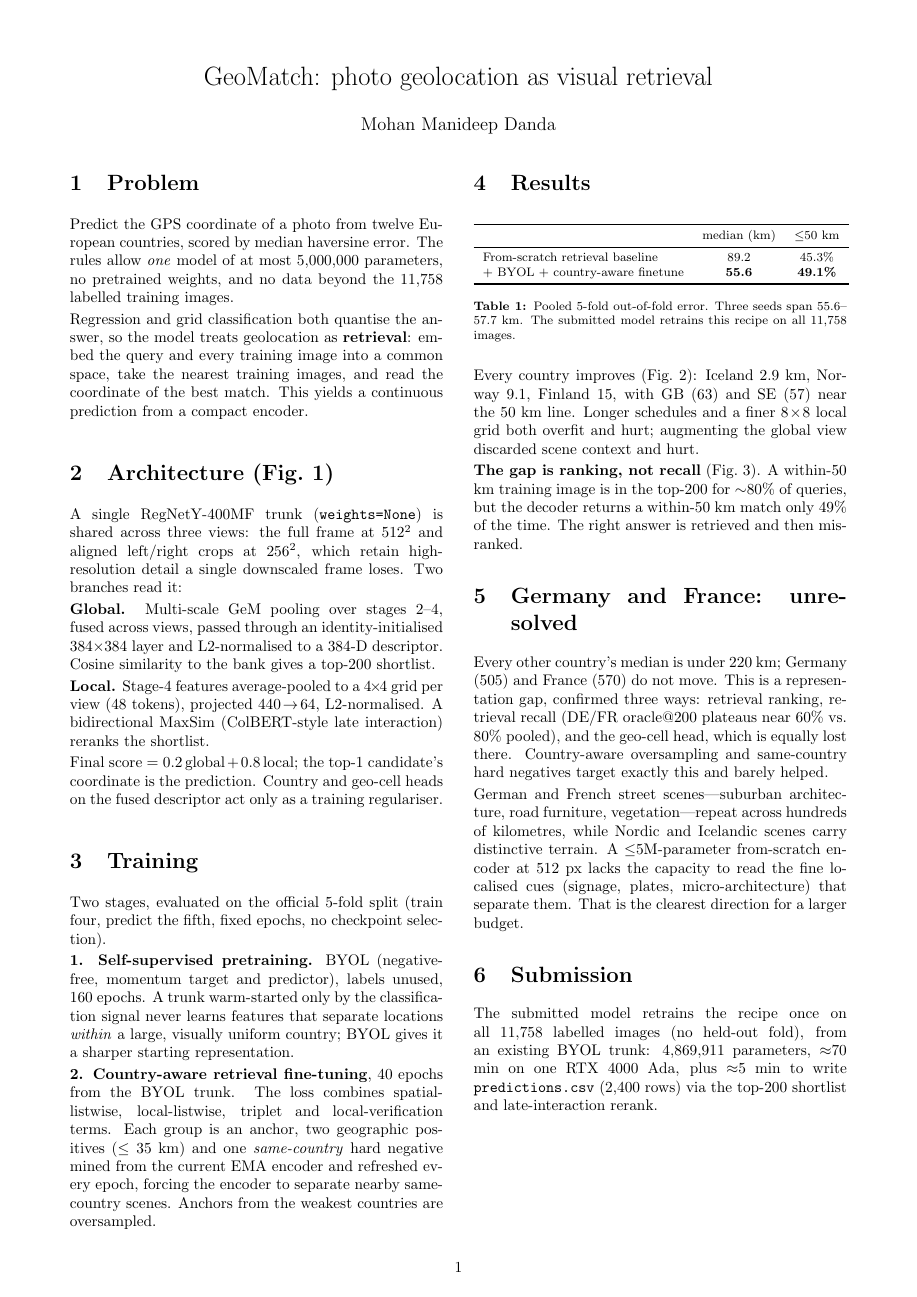
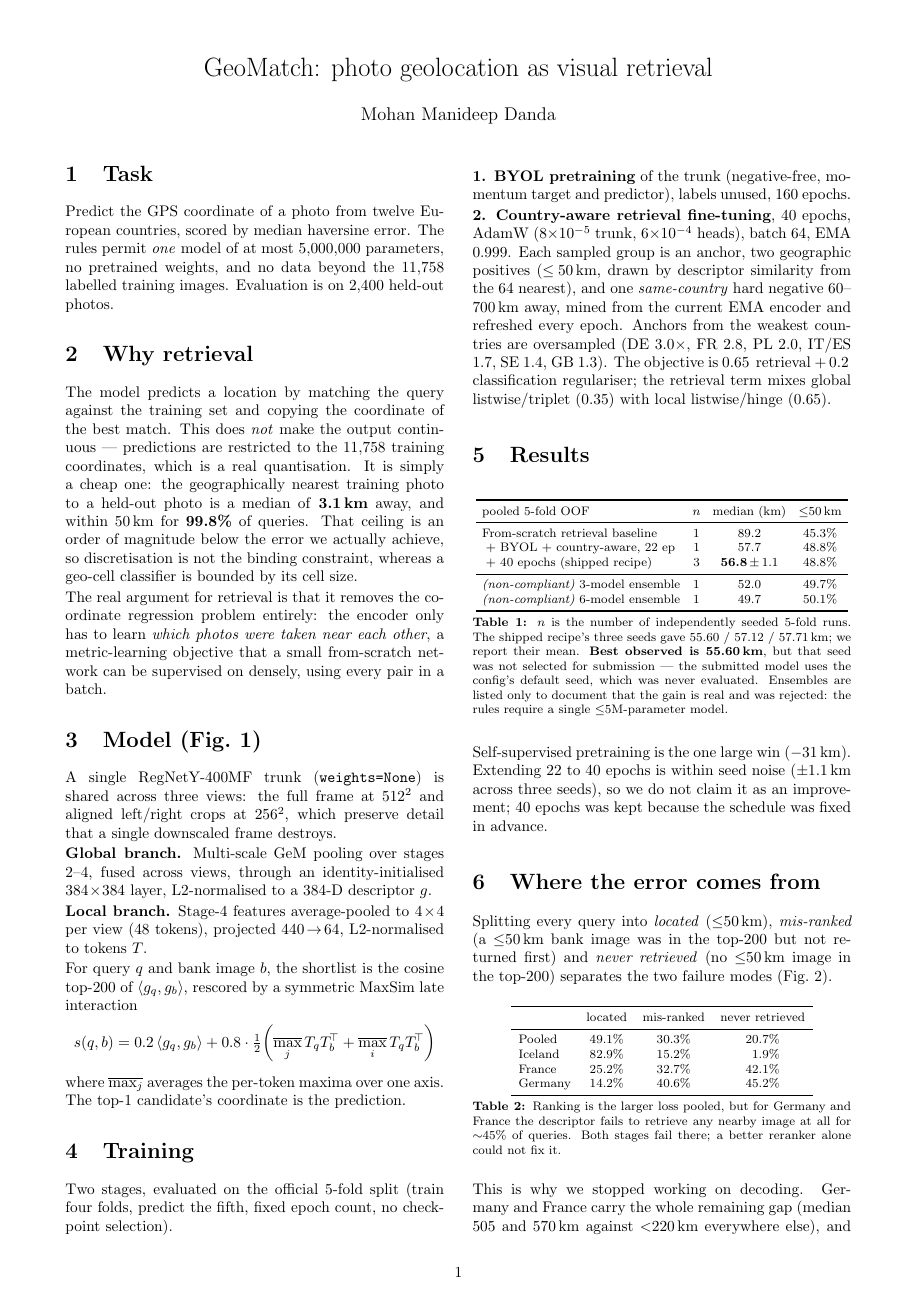
Before and after one commit to MohanManideep/geomatch, a LaTeX document (writeup.tex): page 1 of 2 before the commit and page 1 of 3 after it. Compiled offline with pdfLaTeX.

Commit message:
Rewrite writeup; correct hyperparameters, seed reporting and error decomposition
- positives were documented as <=35 km and negatives 40-400 km; the shipped
  config uses <=50 km and same-country 60-700 km (the old numbers were the
  failed 8x8 variant's)
- headline was the best of three seeds (55.60); now the mean 56.8 +/- 1.1 with
  the best marked as best-observed, and a note that the submitted model's seed
  was never evaluated
- dropped the claim that retrieval is 'continuous'; it is discrete over the
  11,758 training coordinates, with a measured 3.1 km / 99.8%-within-50 km floor
- 'ranking, not recall' replaced by the measured decomposition (49.1 located /
  30.3 mis-ranked / 20.7 never retrieved; Germany 14.2 / 40.6 / 45.2)
- the 8x8-grid 'failure' was an unfair epoch comparison; recorded as inconclusive
- oracle-gap line plot replaced by a per-country decomposition figure
- noted that the figures are not reproducible from a clean clone

```diff
--- a/writeup.tex
+++ b/writeup.tex
@@ -10 +10,2 @@
 \setlength{\parindent}{0pt}
+\setlength{\columnsep}{0.65cm}
@@ -17,7 +17,7 @@
 
 \begin{document}
 \maketitle
-\vspace{-2.5em}
+\vspace{-2.6em}
 
 \begin{figure*}[t]
 \centering
@@ -29,72 +29,120 @@ only. $4{,}869{,}911$ parameters.}
 \label{fig:arch}
 \end{figure*}
 
-\section{Problem}
+\section{Task}
 
 Predict the GPS coordinate of a photo from twelve European countries, scored by
-median haversine error. The rules allow \emph{one} model of at most
+median haversine error. The rules permit \emph{one} model of at most
 $5{,}000{,}000$ parameters, no pretrained weights, and no data beyond the
-$11{,}758$ labelled training images.
+$11{,}758$ labelled training images. Evaluation is on $2{,}400$ held-out photos.
 
-Regression and grid classification both quantise the answer, so the model treats
-geolocation as \textbf{retrieval}: embed the query and every training image into a
-common space, take the nearest training images, and read the coordinate of the
-best match. This yields a continuous prediction from a compact encoder.
+\section{Why retrieval}
 
-\section{Architecture (Fig.~\ref{fig:arch})}
+The model predicts a location by matching the query against the training set and
+copying the coordinate of the best match. This does \emph{not} make the output
+continuous --- predictions are restricted to the $11{,}758$ training coordinates,
+which is a real quantisation. It is simply a cheap one: the geographically
+nearest training photo to a held-out photo is a median of \textbf{3.1\,km} away,
+and within 50\,km for \textbf{99.8\%} of queries. That ceiling is an order of
+magnitude below the error we actually achieve, so discretisation is not the
+binding constraint, whereas a geo-cell classifier is bounded by its cell size.
 
-A single RegNetY-400MF trunk (\texttt{weights=None}) is shared across three views:
-the full frame at $512^2$ and aligned left/right crops at $256^2$, which retain
-high-resolution detail a single downscaled frame loses. Two branches read it:
+The real argument for retrieval is that it removes the coordinate regression
+problem entirely: the encoder only has to learn \emph{which photos were taken
+near each other}, a metric-learning objective that a small from-scratch network
+can be supervised on densely, using every pair in a batch.
 
-\textbf{Global.} Multi-scale GeM pooling over stages 2--4, fused across views,
-passed through an identity-initialised $384\!\times\!384$ layer and
-L2-normalised to a 384-D descriptor. Cosine similarity to the bank gives a
-top-200 shortlist.
+\section{Model (Fig.~\ref{fig:arch})}
 
-\textbf{Local.} Stage-4 features average-pooled to a $4\!\times\!4$ grid per view
-(48 tokens), projected $440\!\to\!64$, L2-normalised. A bidirectional MaxSim
-(ColBERT-style late interaction) reranks the shortlist.
+A single RegNetY-400MF trunk (\texttt{weights=None}) is shared across three
+views: the full frame at $512^2$ and aligned left/right crops at $256^2$, which
+preserve detail that a single downscaled frame destroys.
 
-Final score $=0.2\,\text{global}+0.8\,\text{local}$; the top-1 candidate's
-coordinate is the prediction. Country and geo-cell heads on the fused descriptor
-act only as a training regulariser.
+\textbf{Global branch.} Multi-scale GeM pooling over stages 2--4, fused across
+views, through an identity-initialised $384\!\times\!384$ layer, L2-normalised
+to a 384-D descriptor $g$.
+
+\textbf{Local branch.} Stage-4 features average-pooled to $4\!\times\!4$ per view
+(48 tokens), projected $440\!\to\!64$, L2-normalised to tokens $T$.
+
+For query $q$ and bank image $b$, the shortlist is the cosine top-200 of
+$\langle g_q, g_b\rangle$, rescored by a symmetric MaxSim late interaction
+\[
+s(q,b)=0.2\,\langle g_q,g_b\rangle+0.8\cdot\tfrac12\!\left(
+\overline{\max_j}\,T_q T_b^{\!\top} + \overline{\max_i}\,T_q T_b^{\!\top}\right)
+\]
+where $\overline{\max_j}$ averages the per-token maxima over one axis. The
+top-1 candidate's coordinate is the prediction.
 
 \section{Training}
 
-Two stages, evaluated on the official 5-fold split (train four, predict the
-fifth, fixed epochs, no checkpoint selection).
+Two stages, evaluated on the official 5-fold split (train four folds, predict the
+fifth, fixed epoch count, no checkpoint selection).
 
-\textbf{1. Self-supervised pretraining.} BYOL (negative-free, momentum target and
-predictor), labels unused, 160 epochs. A trunk warm-started only by the
-classification signal never learns features that separate locations \emph{within}
-a large, visually uniform country; BYOL gives it a sharper starting
-representation.
+\textbf{1. BYOL pretraining} of the trunk (negative-free, momentum target and
+predictor), labels unused, 160 epochs.
 
-\textbf{2. Country-aware retrieval fine-tuning}, 40 epochs from the BYOL trunk.
-The loss combines spatial-listwise, local-listwise, triplet and
-local-verification terms. Each group is an anchor, two geographic positives
-($\le 35$ km) and one \emph{same-country} hard negative mined from the current
-EMA encoder and refreshed every epoch, forcing the encoder to separate nearby
-same-country scenes. Anchors from the weakest countries are oversampled.
+\textbf{2. Country-aware retrieval fine-tuning}, 40 epochs, AdamW
+($8{\times}10^{-5}$ trunk, $6{\times}10^{-4}$ heads), batch 64, EMA 0.999. Each
+sampled group is an anchor, two geographic positives ($\le\!50$\,km, drawn by
+descriptor similarity from the 64 nearest), and one \emph{same-country} hard
+negative $60$--$700$\,km away, mined from the current EMA encoder and refreshed
+every epoch. Anchors from the weakest countries are oversampled (DE $3.0\times$,
+FR $2.8$, PL $2.0$, IT/ES $1.7$, SE $1.4$, GB $1.3$). The objective is $0.65\,$
+retrieval $+\,0.2\,$ classification regulariser; the retrieval term mixes global
+listwise/triplet ($0.35$) with local listwise/hinge ($0.65$).
 
 \section{Results}
 
 \begin{table}[h]
 \centering\footnotesize
-\begin{tabular}{lcc}
+\setlength{\tabcolsep}{4pt}
+\begin{tabular}{lccc}
 \toprule
-& median (km) & $\le$50 km \\
+pooled 5-fold OOF & $n$ & median (km) & $\le$50\,km \\
 \midrule
-From-scratch retrieval baseline & 89.2 & 45.3\% \\
-+ BYOL + country-aware finetune & \textbf{55.6} & \textbf{49.1\%} \\
+From-scratch retrieval baseline   & 1 & 89.2 & 45.3\% \\
+\;+ BYOL + country-aware, 22 ep   & 1 & 57.7 & 48.8\% \\
+\;+ 40 epochs (shipped recipe)    & 3 & \textbf{56.8}\,$\pm$\,1.1 & 48.8\% \\
+\midrule
+\emph{(non-compliant)} 3-model ensemble & 1 & 52.0 & 49.7\% \\
+\emph{(non-compliant)} 6-model ensemble & 1 & 49.7 & 50.1\% \\
 \bottomrule
 \end{tabular}
-\caption{Pooled 5-fold out-of-fold error. Three seeds span 55.6--57.7 km. The
-submitted model retrains this recipe on all $11{,}758$ images.}
+\caption{$n$ is the number of independently seeded 5-fold runs. The shipped
+recipe's three seeds gave 55.60 / 57.12 / 57.71\,km; we report their mean.
+\textbf{Best observed is 55.60\,km}, but that seed was not selected for
+submission --- the submitted model uses the config's default seed, which was
+never evaluated. Ensembles are listed only to document that the gain is real and
+was rejected: the rules require a single ${\le}5$M-parameter model.}
+\label{tab:main}
 \end{table}
 
-Every country improves (Fig.~\ref{fig:country}): Iceland 2.9 km, Norway 9.1,
-Finland 15, with GB (63) and SE (57) near the 50 km line. Longer schedules and a
-finer $8\!\times\!8$ local grid both overfit and hurt; augmenting the global view
-discarded scene context and hurt.
+Self-supervised pretraining is the one large win ($-31$\,km). Extending 22 to 40
+epochs is within seed noise ($\pm1.1$\,km across three seeds), so we do not claim
+it as an improvement; 40 epochs was kept because the schedule was fixed in
+advance.
+
+\section{Where the error comes from}
+
+Splitting every query into \emph{located} ($\le$50\,km), \emph{mis-ranked}
+(a $\le$50\,km bank image was in the top-200 but not returned first) and
+\emph{never retrieved} (no $\le$50\,km image in the top-200) separates the two
+failure modes (Fig.~\ref{fig:decomp}).
+
+\begin{table}[h]
+\centering\footnotesize
+\setlength{\tabcolsep}{5pt}
+\begin{tabular}{lccc}
+\toprule
+& located & mis-ranked & never retrieved \\
+\midrule
+Pooled  & 49.1\% & 30.3\% & 20.7\% \\
+Iceland & 82.9\% & 15.2\% & \phantom{0}1.9\% \\
+France  & 25.2\% & 32.7\% & 42.1\% \\
+Germany & 14.2\% & 40.6\% & 45.2\% \\
+\bottomrule
+\end{tabular}
+\caption{Ranking is the larger loss pooled, but for Germany and France the
+descriptor fails to retrieve any nearby image at all for ${\sim}45\%$ of
+queries. Both stages fail there; a better reranker alone could not fix it.}
@@ -107,7 +154,7 @@ France.}
-\label{fig:country}
+\includegraphics[width=\linewidth]{images/figures/oracle_gap.png}
+\caption{Error decomposition per country, sorted by success rate.}
+\label{fig:decomp}
 \end{figure}
 
-\textbf{The gap is ranking, not recall} (Fig.~\ref{fig:oracle}). A within-50 km
-training image is in the top-200 for $\sim$80\% of queries, but the decoder
-returns a within-50 km match only 49\% of the time. The right answer is retrieved
-and then mis-ranked.
+This is why we stopped working on decoding. Germany and France carry the whole
+remaining gap (median 505 and 570\,km against ${<}220$\,km everywhere else), and
@@ -119,4 +163,2 @@ and then mis-ranked.
-\label{fig:oracle}
-\end{figure}
+\section{What did not work}
 
-\section{Germany and France: unresolved}
@@ -123,6 +175 @@ and then mis-ranked.
 
-Every other country's median is under 220 km; Germany (505) and France (570) do
-not move. This is a representation gap, confirmed three ways: retrieval ranking,
-retrieval recall (DE/FR oracle@200 plateaus near 60\% vs.\ 80\% pooled), and the
-geo-cell head, which is equally lost there. Country-aware oversampling and
-same-country hard negatives target exactly this and barely helped.
@@ -134,9 +187,2 @@ same-country hard negatives target exactly this and barely helped.
-\label{fig:map}
-\end{figure}
+\section{Limitations}
 
-German and French street scenes---suburban architecture, road furniture,
-vegetation---repeat across hundreds of kilometres, while Nordic and Icelandic
-scenes carry distinctive terrain. A $\le$5M-parameter from-scratch encoder at
-512 px lacks the capacity to read the fine localised cues (signage, plates,
-micro-architecture) that separate them. That is the clearest direction for a
-larger budget.
@@ -143,8 +197,3 @@ larger budget.
 
 \section{Submission}
 
-The submitted model retrains the recipe once on all $11{,}758$ labelled images
-(no held-out fold), from an existing BYOL trunk: $4{,}869{,}911$ parameters,
-$\approx$70 min on one RTX 4000 Ada, plus $\approx$5 min to write
-\texttt{predictions.csv} ($2{,}400$ rows) via the top-200 shortlist and
-late-interaction rerank.
```
Also changed, not shown: EXPERIMENTS_TABLE.md (+47 -30 lines), EXPERIMENT_LOG.md (+1 -1 lines), README.md, images/figures/oracle_gap.png, writeup.pdf, writeup.tex (66 more changed lines), 1 other file.
